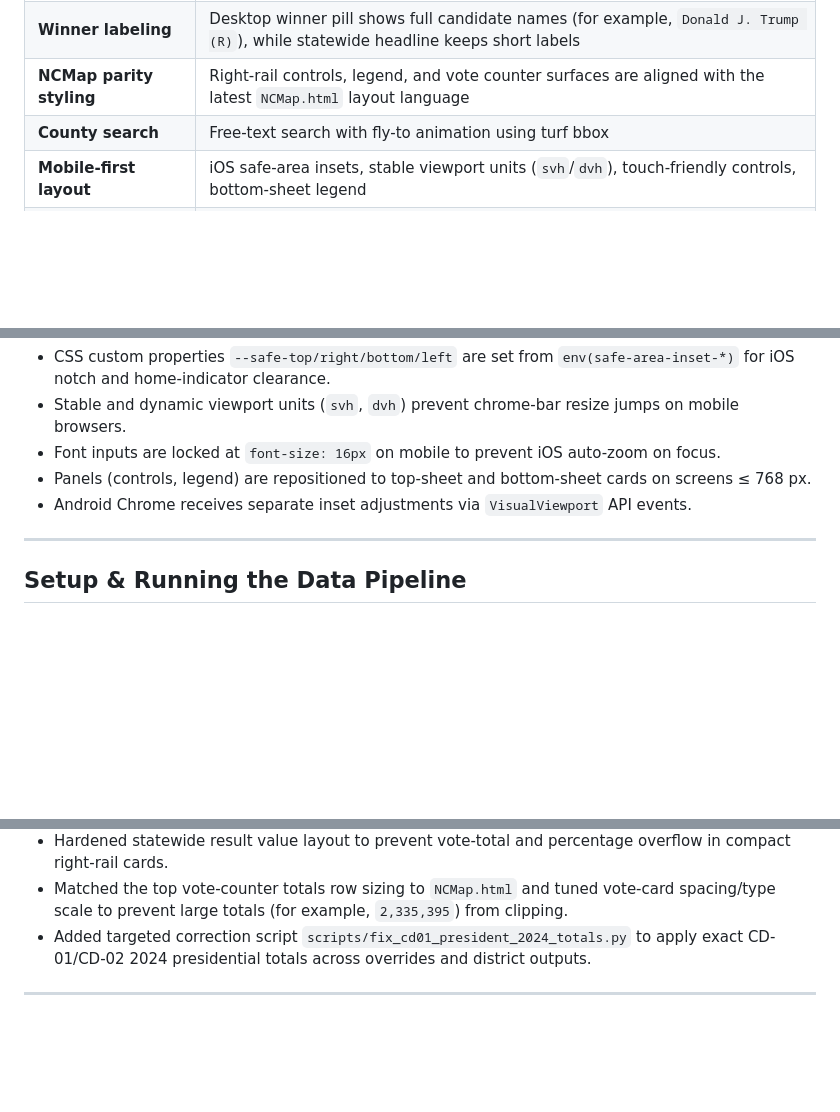
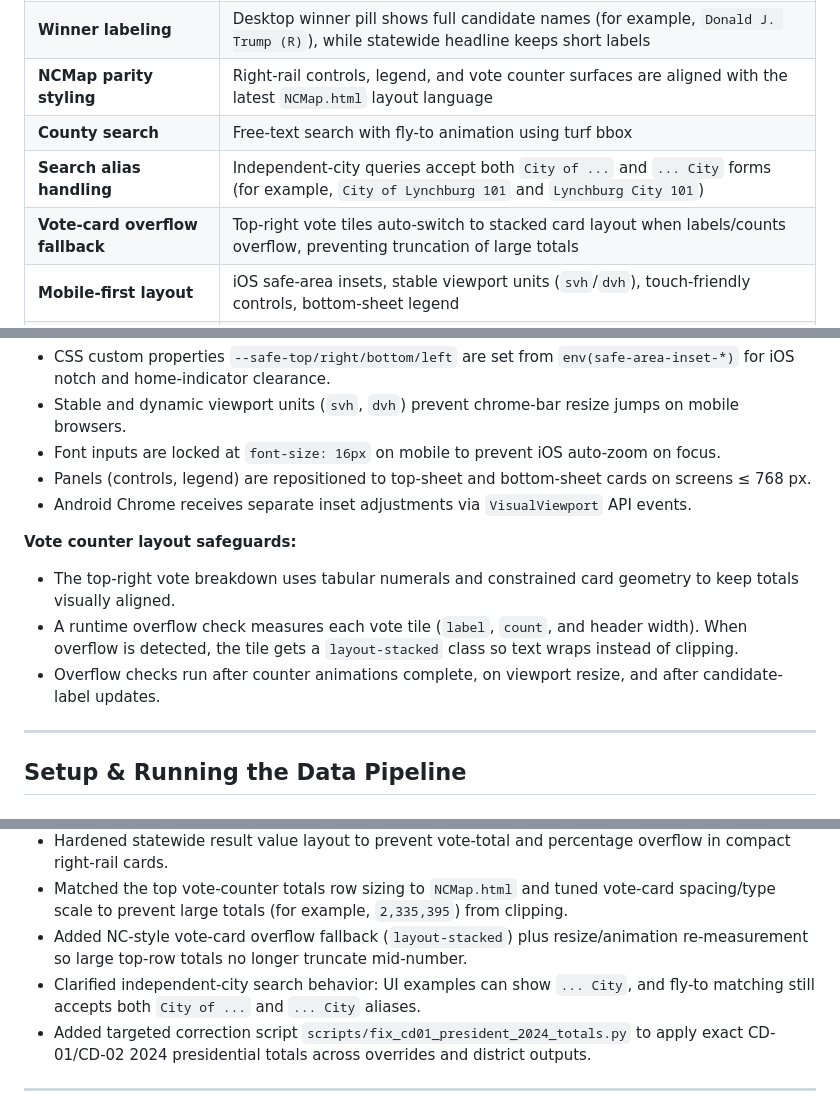
Before and after one commit to Tenjin25/VAPrecinctMap, a Markdown page: README.md, 3 parts joined by grey strips. Rendered like a GitHub page; blank space fills up the shorter version.

Commit message:
Expand README with vote-counter overflow and search alias details

```diff
--- a/README.md
+++ b/README.md
@@ -63,6 +63,8 @@ Open `index.html` directly in any modern browser or serve it from any static HTT
 | **Winner labeling** | Desktop winner pill shows full candidate names (for example, `Donald J. Trump (R)`), while statewide headline keeps short labels |
 | **NCMap parity styling** | Right-rail controls, legend, and vote counter surfaces are aligned with the latest `NCMap.html` layout language |
 | **County search** | Free-text search with fly-to animation using turf bbox |
+| **Search alias handling** | Independent-city queries accept both `City of ...` and `... City` forms (for example, `City of Lynchburg 101` and `Lynchburg City 101`) |
+| **Vote-card overflow fallback** | Top-right vote tiles auto-switch to stacked card layout when labels/counts overflow, preventing truncation of large totals |
 | **Mobile-first layout** | iOS safe-area insets, stable viewport units (`svh`/`dvh`), touch-friendly controls, bottom-sheet legend |
 | **Minimizable panels** | Controls, legend, and the top-right results panel can be collapsed to free map space |
 
@@ -523,6 +525,12 @@ The entire front end lives in `index.html` — a single self-contained file with
 - Panels (controls, legend) are repositioned to top-sheet and bottom-sheet cards on screens ≤ 768 px.
 - Android Chrome receives separate inset adjustments via `VisualViewport` API events.
 
+**Vote counter layout safeguards:**
+
+- The top-right vote breakdown uses tabular numerals and constrained card geometry to keep totals visually aligned.
+- A runtime overflow check measures each vote tile (`label`, `count`, and header width). When overflow is detected, the tile gets a `layout-stacked` class so text wraps instead of clipping.
+- Overflow checks run after counter animations complete, on viewport resize, and after candidate-label updates.
+
 ---
 
 ## Setup & Running the Data Pipeline
@@ -626,6 +634,8 @@ Standard library only (`csv`, `json`, `re`, `zipfile`, `argparse`, `collections`
 - Restored vertical scrolling for county results/trends by re-enabling vote-counter and trend-list overflow behavior after the parity styling pass.
 - Hardened statewide result value layout to prevent vote-total and percentage overflow in compact right-rail cards.
 - Matched the top vote-counter totals row sizing to `NCMap.html` and tuned vote-card spacing/type scale to prevent large totals (for example, `2,335,395`) from clipping.
+- Added NC-style vote-card overflow fallback (`layout-stacked`) plus resize/animation re-measurement so large top-row totals no longer truncate mid-number.
+- Clarified independent-city search behavior: UI examples can show `... City`, and fly-to matching still accepts both `City of ...` and `... City` aliases.
 - Added targeted correction script `scripts/fix_cd01_president_2024_totals.py` to apply exact CD-01/CD-02 2024 presidential totals across overrides and district outputs.
 
 ---
```
